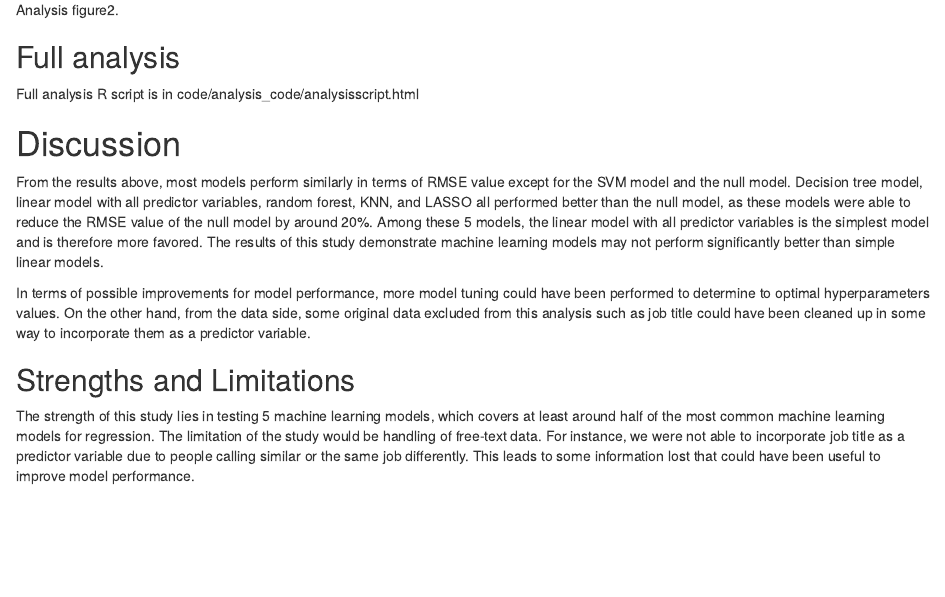
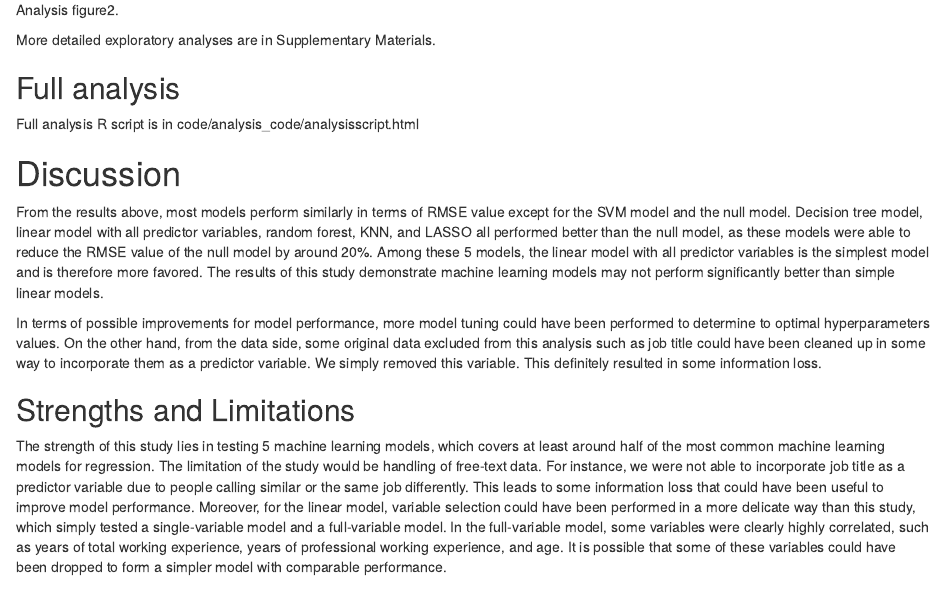
Before and after one commit to zx26867/MADA_project, an R Markdown document (products/manuscript/Manuscript.Rmd): the page in a window 1100 px wide, from 13110 px down before the commit and from 13120 px down after it, so that both start at the same text. Rendered offline with R 4.5, knitr and Pandoc, with nearby package versions; drawn as R Markdown's standard HTML page in place of the format the file asks for.

Commit message:
minor edits

````diff
--- a/products/manuscript/Manuscript.Rmd
+++ b/products/manuscript/Manuscript.Rmd
@@ -135,16 +136,18 @@ Figure \@ref(fig:resultfigure15) shows the entries for the variable Industry aft
 knitr::include_graphics("../../results/resultfigure2.png")
 ```
 
+More detailed exploratory analyses are in Supplementary Materials.
+
 ## Full analysis
 Full analysis R script is in code/analysis_code/analysisscript.html
 
 # Discussion
 From the results above, most models perform similarly in terms of RMSE value except for the SVM model and the null model. Decision tree model, linear model with all predictor variables, random forest, KNN, and LASSO all performed better than the null model, as these models were able to reduce the RMSE value of the null model by around 20%. Among these 5 models, the linear model with all predictor variables is the simplest model and is therefore more favored. The results of this study demonstrate machine learning models may not perform significantly better than simple linear models.
 
-In terms of possible improvements for model performance, more model tuning could have been performed to determine to optimal hyperparameters values. On the other hand, from the data side, some original data excluded from this analysis such as job title could have been cleaned up in some way to incorporate them as a predictor variable.
+In terms of possible improvements for model performance, more model tuning could have been performed to determine to optimal hyperparameters values. On the other hand, from the data side, some original data excluded from this analysis such as job title could have been cleaned up in some way to incorporate them as a predictor variable. We simply removed this variable. This definitely resulted in some information loss.
 
 ## Strengths and Limitations
-The strength of this study lies in testing 5 machine learning models, which covers at least around half of the most common machine learning models for regression. The limitation of the study would be handling of free-text data. For instance, we were not able to incorporate job title as a predictor variable due to people calling similar or the same job differently. This leads to some information lost that could have been useful to improve model performance.
+The strength of this study lies in testing 5 machine learning models, which covers at least around half of the most common machine learning models for regression. The limitation of the study would be handling of free-text data. For instance, we were not able to incorporate job title as a predictor variable due to people calling similar or the same job differently. This leads to some information loss that could have been useful to improve model performance. Moreover, for the linear model, variable selection could have been performed in a more delicate way than this study, which simply tested a single-variable model and a full-variable model. In the full-variable model, some variables were clearly highly correlated, such as years of total working experience, years of professional working experience, and age. It is possible that some of these variables could have been dropped to form a simpler model with comparable performance.
 
 ## Conclusions
 Complex machine learning models may not necessarily perform significantly better than simple linear models. The optimal choice depends on specific dataset.
````
Also changed, not shown: code/analysis_code/analysisscript.R (+0 -1 lines), products/manuscript/Manuscript.Rmd (1 more changed lines), 1 other file.
